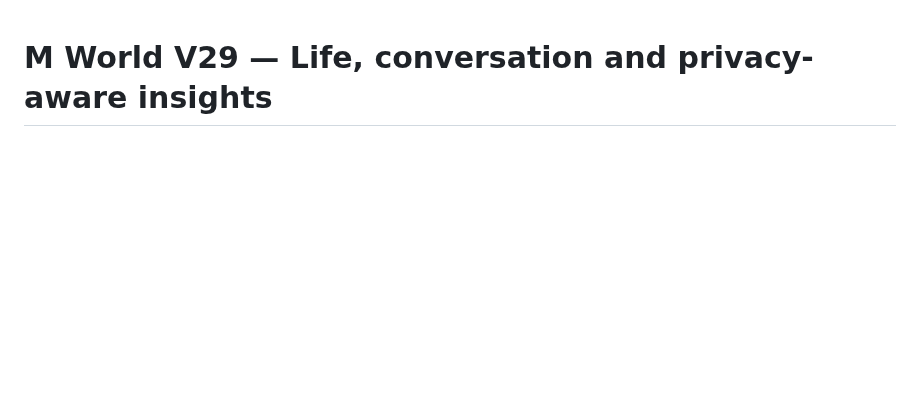
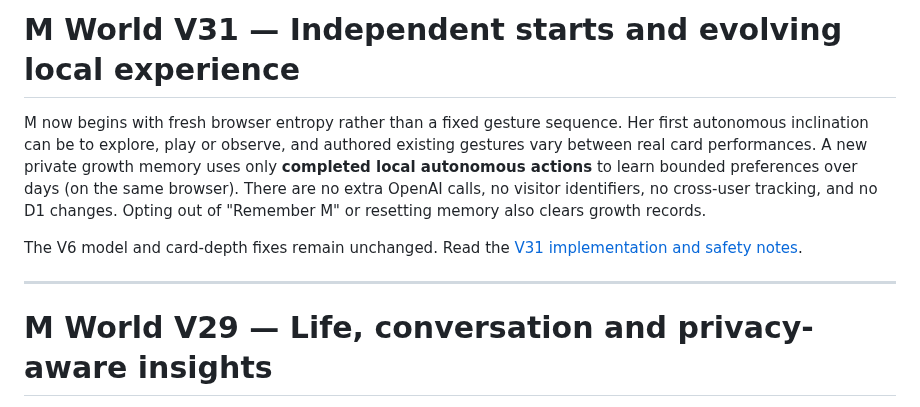
Before and after one commit to Ricardo19-Deve/ricardo19-deve.github.io, a Markdown page: M-WORLD.md, the part around the change. GitHub-like rendering; blank space fills up the shorter version.

Commit message:
docs(m-world): index V31 independent personality and visitor-controlled growth

```diff
--- a/M-WORLD.md
+++ b/M-WORLD.md
@@ -1,3 +1,18 @@
+# M World V31 — Independent starts and evolving local experience
+
+M now begins with fresh browser entropy rather than a fixed gesture sequence.
+Her first autonomous inclination can be to explore, play or observe, and authored
+existing gestures vary between real card performances. A new private growth
+memory uses only **completed local autonomous actions** to learn bounded
+preferences over days (on the same browser). There are no extra OpenAI calls,
+no visitor identifiers, no cross-user tracking, and no D1 changes. Opting out
+of "Remember M" or resetting memory also clears growth records.
+
+The V6 model and card-depth fixes remain unchanged. Read the
+[V31 implementation and safety notes](docs/m-world-v31/PROGRESS.md).
+
+---
+
 # M World V29 — Life, conversation and privacy-aware insights
 
 The original V6 M uses rounded **card-only occlusion** when behind portfolio
```
